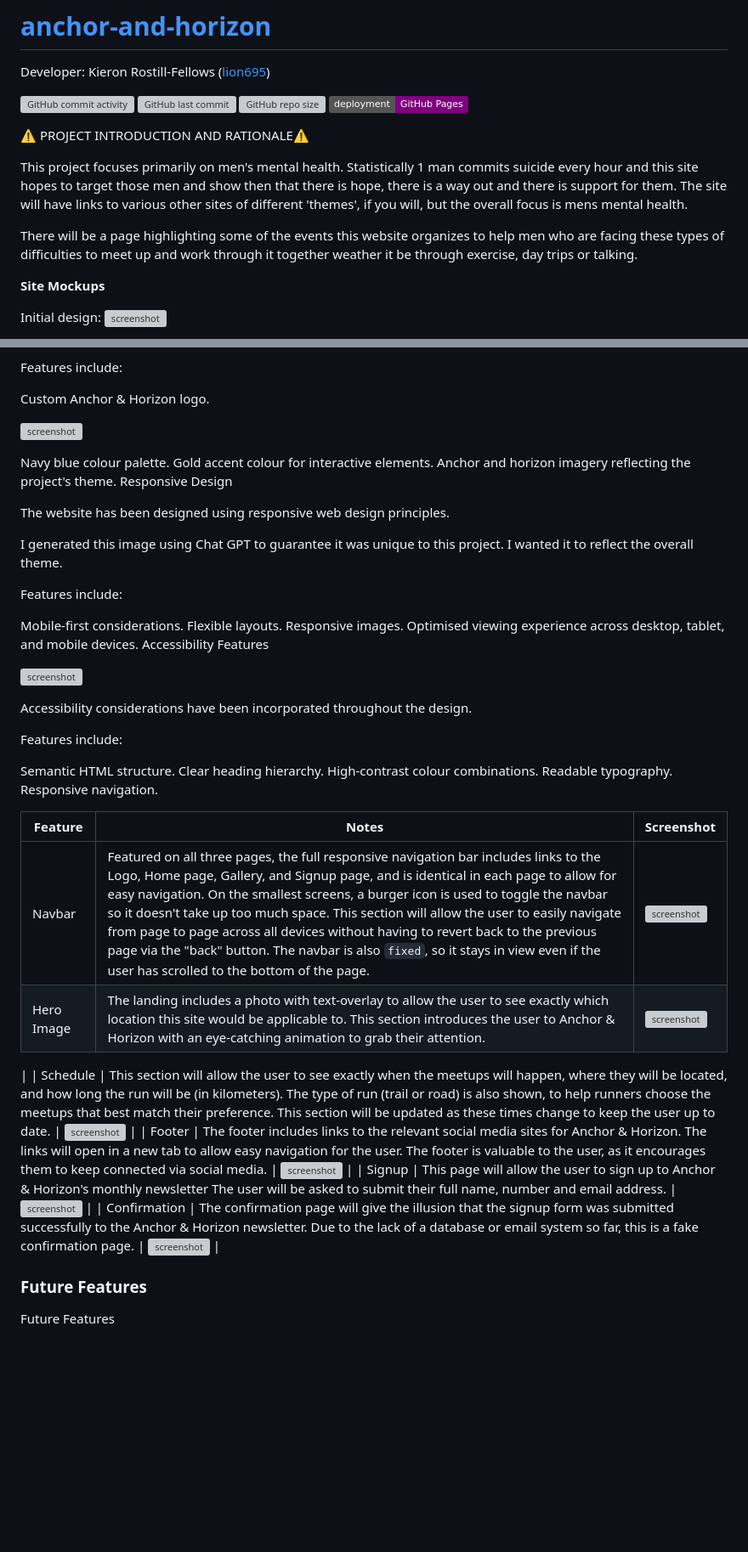
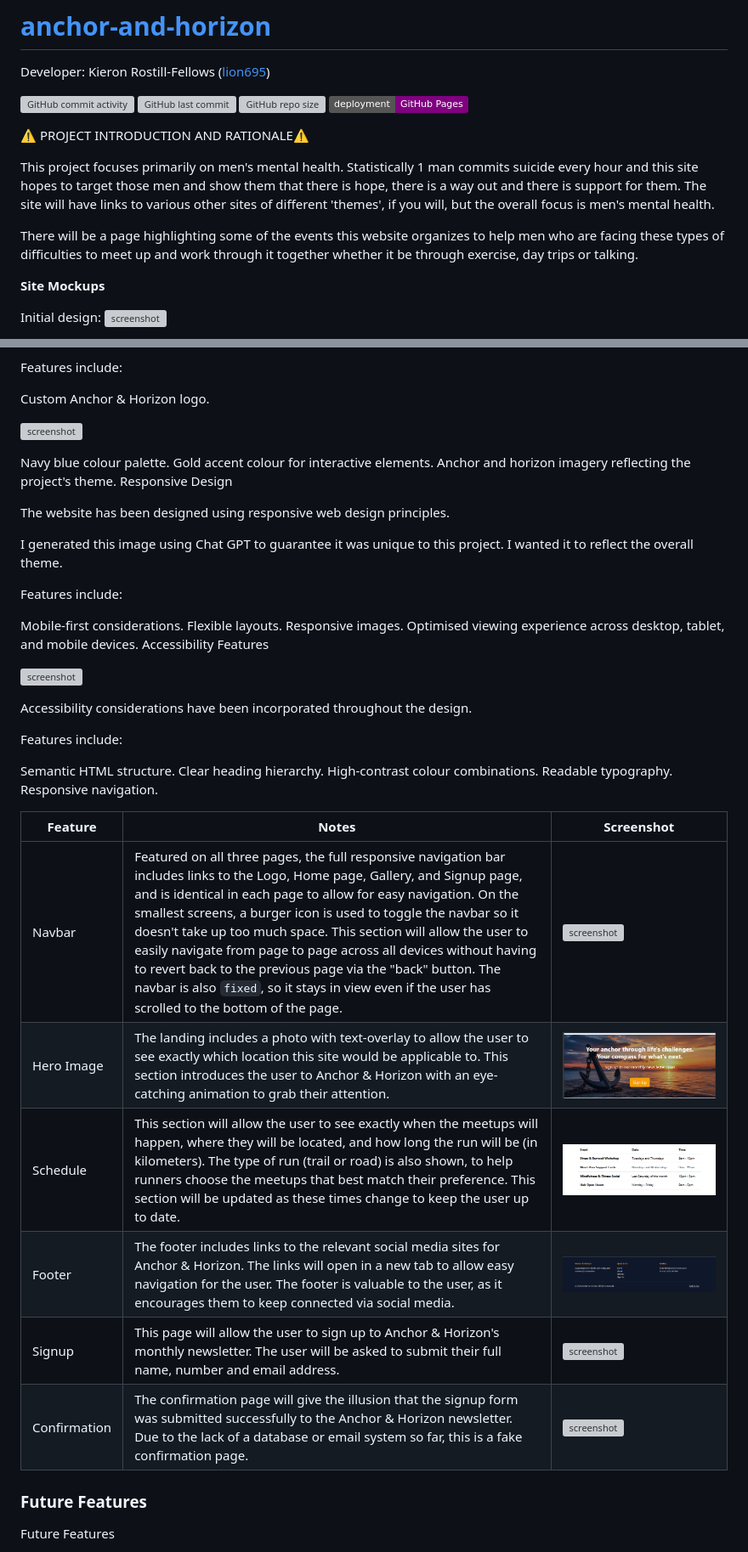
Before and after one commit to lion695/anchor-and-horizon, a Markdown page: README.md, 2 parts joined by grey strips. Shown at 85% size. GitHub-like rendering; badges without logos; blank space fills up the shorter version; grey boxes are pictures that could not be loaded.

Commit message:
Replace backslash with forward slash on screenshot file paths

```diff
--- a/README.md
+++ b/README.md
@@ -10,9 +10,9 @@ Developer: Kieron Rostill-Fellows ([lion695](https://www.github.com/lion695))
 
 ⚠️ PROJECT INTRODUCTION AND RATIONALE⚠️
 
-This project focuses primarily on men's mental health. Statistically 1 man commits suicide every hour and this site hopes to target those men and show then that there is hope, there is a way out and there is support for them. The site will have links to various other sites of different 'themes', if you will, but the overall focus is mens mental health.
+This project focuses primarily on men's mental health. Statistically 1 man commits suicide every hour and this site hopes to target those men and show them that there is hope, there is a way out and there is support for them. The site will have links to various other sites of different 'themes', if you will, but the overall focus is men's mental health.
 
-There will be a page highlighting some of the events this website organizes to help men who are facing these types of difficulties to meet up and work through it together weather it be through exercise, day trips or talking.
+There will be a page highlighting some of the events this website organizes to help men who are facing these types of difficulties to meet up and work through it together whether it be through exercise, day trips or talking.
 
 
 
@@ -463,13 +463,12 @@ Responsive navigation.
 
 | Feature | Notes | Screenshot |
 | --- | --- | --- |
-| Navbar | Featured on all three pages, the full responsive navigation bar includes links to the Logo, Home page, Gallery, and Signup page, and is identical in each page to allow for easy navigation. On the smallest screens, a burger icon is used to toggle the navbar so it doesn't take up too much space. This section will allow the user to easily navigate from page to page across all devices without having to revert back to the previous page via the "back" button. The navbar is also `fixed`, so it stays in view even if the user has scrolled to the bottom of the page. | ![screenshot](documentation\features\navbar-desktop-view.png) |
-| Hero Image | The landing includes a photo with text-overlay to allow the user to see exactly which location this site would be applicable to. This section introduces the user to Anchor & Horizon with an eye-catching animation to grab their attention. | ![screenshot](documentation\features\hero-example.png) |
-|
-| Schedule | This section will allow the user to see exactly when the meetups will happen, where they will be located, and how long the run will be (in kilometers). The type of run (trail or road) is also shown, to help runners choose the meetups that best match their preference. This section will be updated as these times change to keep the user up to date. | ![screenshot](documentation\features\schedule-example.png) |
-| Footer | The footer includes links to the relevant social media sites for Anchor & Horizon. The links will open in a new tab to allow easy navigation for the user. The footer is valuable to the user, as it encourages them to keep connected via social media. | ![screenshot](documentation\features\footer-example.png) |
-| Signup | This page will allow the user to sign up to Anchor & Horizon's monthly newsletter The user will be asked to submit their full name, number and email address. | ![screenshot](documentation\features\signup-example.png) |
-| Confirmation | The confirmation page will give the illusion that the signup form was submitted successfully to the Anchor & Horizon newsletter. Due to the lack of a database or email system so far, this is a fake confirmation page. | ![screenshot](documentation\features\success-example.png) |
+| Navbar | Featured on all three pages, the full responsive navigation bar includes links to the Logo, Home page, Gallery, and Signup page, and is identical in each page to allow for easy navigation. On the smallest screens, a burger icon is used to toggle the navbar so it doesn't take up too much space. This section will allow the user to easily navigate from page to page across all devices without having to revert back to the previous page via the "back" button. The navbar is also `fixed`, so it stays in view even if the user has scrolled to the bottom of the page. | ![screenshot](documentation/features/navbar-desktop-view.png) |
+| Hero Image | The landing includes a photo with text-overlay to allow the user to see exactly which location this site would be applicable to. This section introduces the user to Anchor & Horizon with an eye-catching animation to grab their attention. | ![screenshot](documentation/features/hero-example.png) |
+| Schedule | This section will allow the user to see exactly when the meetups will happen, where they will be located, and how long the run will be (in kilometers). The type of run (trail or road) is also shown, to help runners choose the meetups that best match their preference. This section will be updated as these times change to keep the user up to date. | ![screenshot](documentation/features/schedule-example.png) |
+| Footer | The footer includes links to the relevant social media sites for Anchor & Horizon. The links will open in a new tab to allow easy navigation for the user. The footer is valuable to the user, as it encourages them to keep connected via social media. | ![screenshot](documentation/features/footer-example.png) |
+| Signup | This page will allow the user to sign up to Anchor & Horizon's monthly newsletter. The user will be asked to submit their full name, number and email address. | ![screenshot](documentation/features/signup-example.png) |
+| Confirmation | The confirmation page will give the illusion that the signup form was submitted successfully to the Anchor & Horizon newsletter. Due to the lack of a database or email system so far, this is a fake confirmation page. | ![screenshot](documentation/features/success-example.png) |
 
 ### Future Features
 
```
Also changed, not shown: other parts of README.md (+21 -21 lines), TESTING.md (+15 -19 lines).
